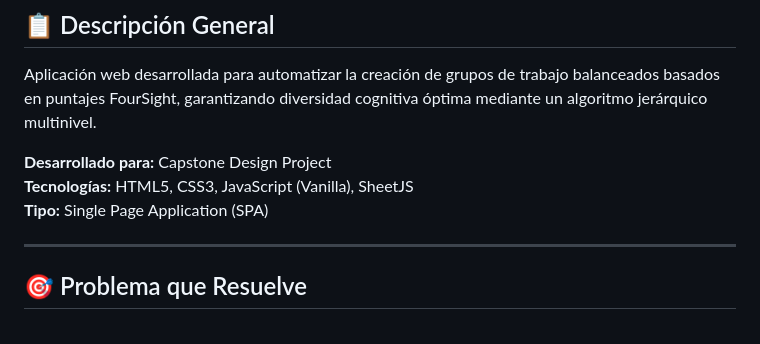
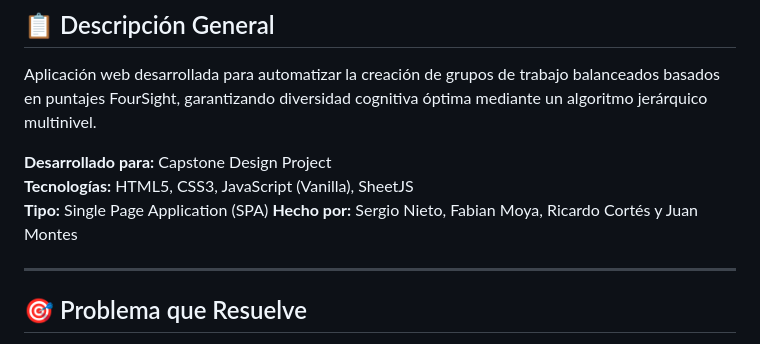
Before and after one commit to seralnime/capston_proyecto_grupos, a Markdown page: README.md, the part around the change. Rendered like a GitHub page.

Commit message:
Add authors to the README file

```diff
--- a/README.md
+++ b/README.md
@@ -7,6 +7,7 @@ Aplicación web desarrollada para automatizar la creación de grupos de trabajo
 **Desarrollado para:** Capstone Design Project
 **Tecnologías:** HTML5, CSS3, JavaScript (Vanilla), SheetJS
 **Tipo:** Single Page Application (SPA)
+**Hecho por:** Sergio Nieto, Fabian Moya, Ricardo Cortés y Juan Montes
 
 ---
 
```
